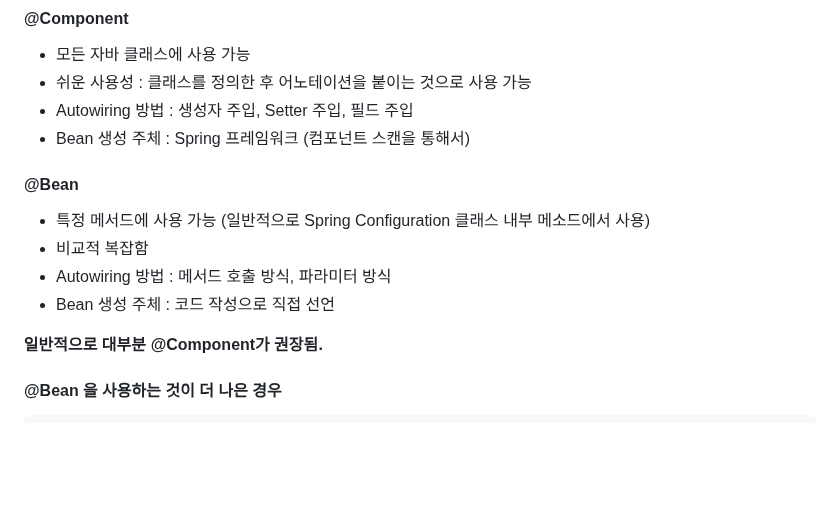
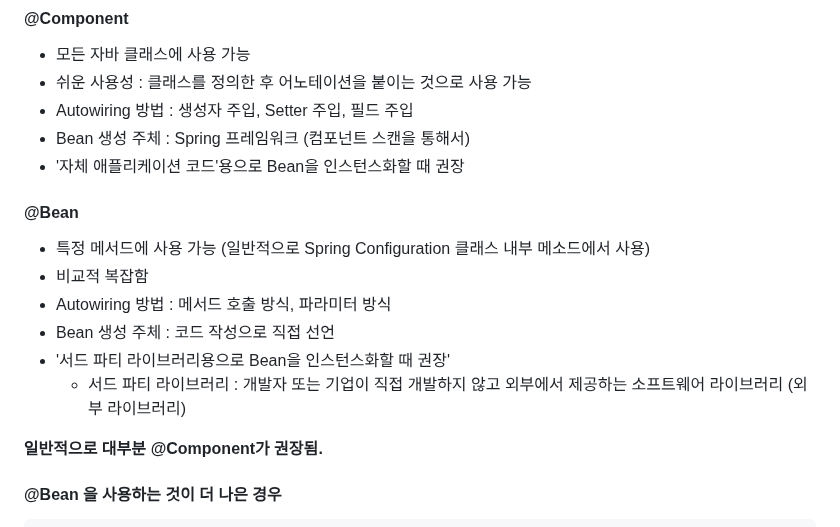
Before and after one commit to PhiloMonx1/learning-spring-and-spring-boot-3.x, a Markdown page: 02_Using_Spring_Framework_to_Create_and_Manage_Your_Java_Objects/README.md, the part around the change. Rendered like a GitHub page; blank space fills up the shorter version.

Commit message:
Docs : 6단계 누락 메모 추가

```diff
--- a/02_Using_Spring_Framework_to_Create_and_Manage_Your_Java_Objects/README.md
+++ b/02_Using_Spring_Framework_to_Create_and_Manage_Your_Java_Objects/README.md
@@ -478,12 +478,15 @@ public class GameRunner {
 - 쉬운 사용성 : 클래스를 정의한 후 어노테이션을 붙이는 것으로 사용 가능
 - Autowiring 방법 : 생성자 주입, Setter 주입, 필드 주입
 - Bean 생성 주체 : Spring 프레임워크 (컴포넌트 스캔을 통해서)
+- '자체 애플리케이션 코드'용으로 Bean을 인스턴스화할 때 권장
 
 #### @Bean
 - 특정 메서드에 사용 가능 (일반적으로 Spring Configuration 클래스 내부 메소드에서 사용)
 - 비교적 복잡함
 - Autowiring 방법 : 메서드 호출 방식, 파라미터 방식
 - Bean 생성 주체 : 코드 작성으로 직접 선언
+- '서드 파티 라이브러리용으로 Bean을 인스턴스화할 때 권장'
+  - 서드 파티 라이브러리 : 개발자 또는 기업이 직접 개발하지 않고 외부에서 제공하는 소프트웨어 라이브러리 (외부 라이브러리)
 
 <b>일반적으로 대부분 @Component가 권장됨.</b>
 
```
